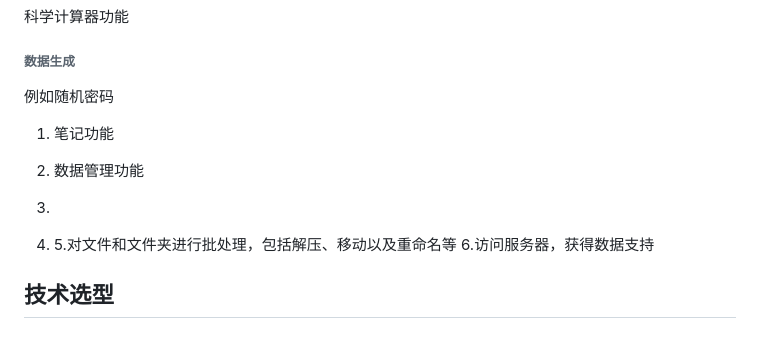
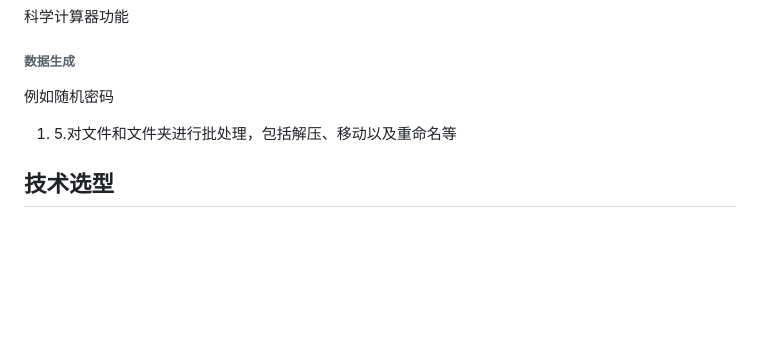
Before and after one commit to EndlessdNullPointerException/fangmou, a Markdown page: documents/房谋.开发文档.2025.05.10.md, the part around the change. Drawn GitHub-style; blank space fills up the shorter version.

Commit message:
25.07.03.NO.01

```diff
--- a/documents/房谋.开发文档.2025.05.10.md
+++ b/documents/房谋.开发文档.2025.05.10.md
@@ -58,11 +58,9 @@
 
 例如随机密码
 
-1. 笔记功能
-2. 数据管理功能
-3.
 
-4. 5.对文件和文件夹进行批处理，包括解压、移动以及重命名等 6.访问服务器，获得数据支持
+
+1. 5.对文件和文件夹进行批处理，包括解压、移动以及重命名等
 
 
 
```
